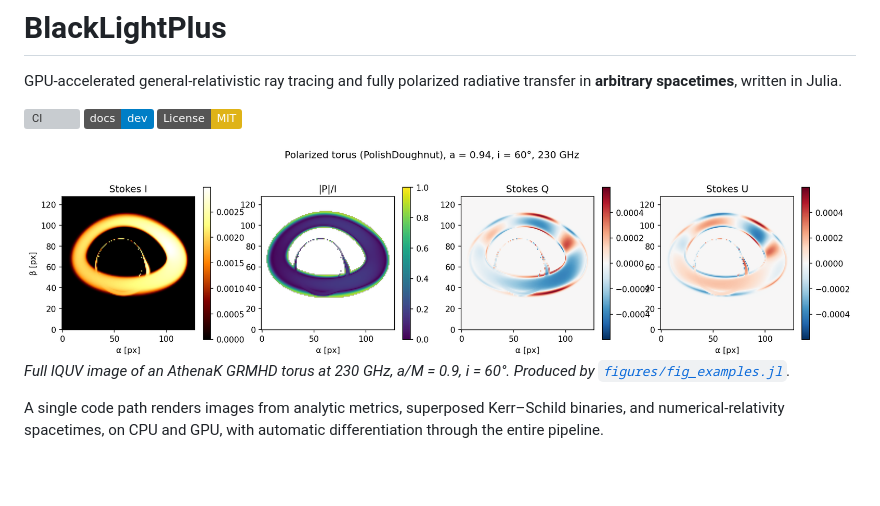
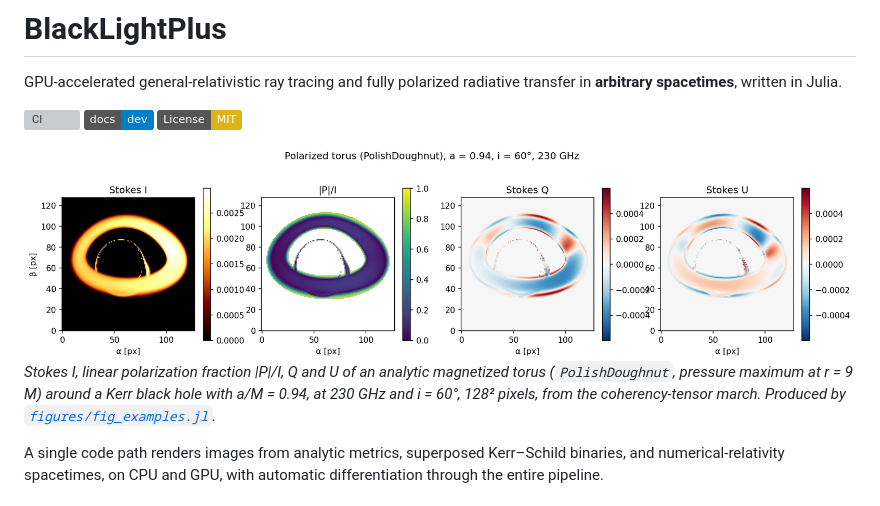
Before and after one commit to FoAKTEE/BlackLightPlus, a Markdown page: README.md, the part around one of its changes. GitHub-like rendering; badges without logos; blank space fills up the shorter version; grey boxes are pictures that could not be loaded.

Commit message:
docs(readme): describe the torus_IQUV example as the analytic torus it renders
- change: caption states PolishDoughnut (r = 9 M), a/M = 0.94, i = 60 deg, 230 GHz, 128^2, panels I, |P|/I, Q, U as rendered by figures/fig_examples.jl
- files: README.md

```diff
--- a/README.md
+++ b/README.md
@@ -11,6 +11,8 @@ transfer in **arbitrary spacetimes**, written in Julia.
 
-*Full IQUV image of an AthenaK GRMHD torus at 230 GHz, a/M = 0.9, i = 60°.
-Produced by [`figures/fig_examples.jl`](figures/fig_examples.jl).*
+*Stokes I, linear polarization fraction |P|/I, Q and U of an analytic
+magnetized torus (`PolishDoughnut`, pressure maximum at r = 9 M) around a Kerr
+black hole with a/M = 0.94, at 230 GHz and i = 60°, 128² pixels, from the
+coherency-tensor march. Produced by [`figures/fig_examples.jl`](figures/fig_examples.jl).*
 
 A single code path renders images from analytic metrics, superposed
 Kerr–Schild binaries, and numerical-relativity spacetimes, on CPU and GPU, with
```
Also changed, not shown: other parts of README.md (+1 -1 lines).
